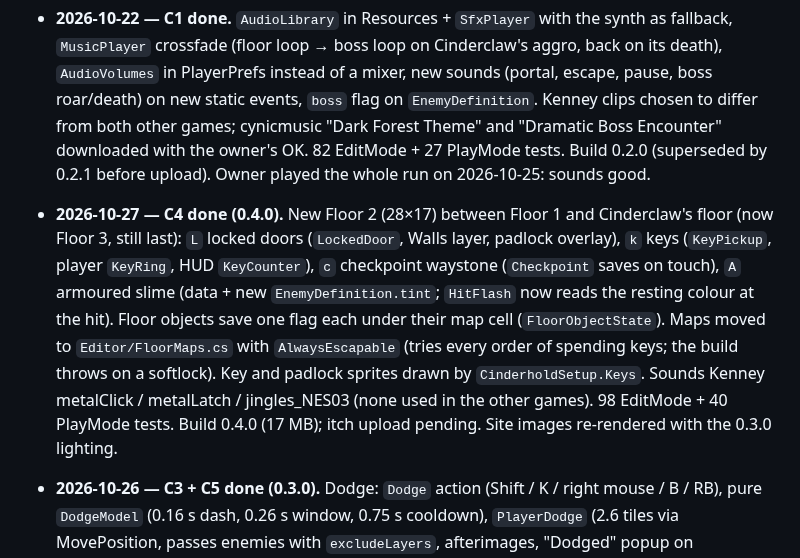
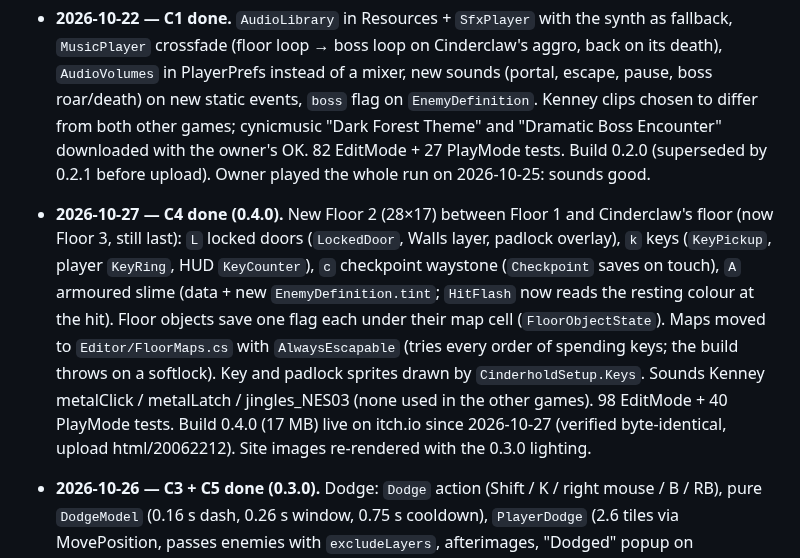
Before and after one commit to phanto17/phanto17.github.io, a Markdown page: docs/plan-upgrades.md, the part around the change. Drawn GitHub-style.

Commit message:
Cinderhold 0.4.0 live on itch.io
Co-Authored-By: Claude Opus 5.5 <noreply@anthropic.com>

```diff
--- a/docs/plan-upgrades.md
+++ b/docs/plan-upgrades.md
@@ -127,7 +127,7 @@ Total: **16 h** (+6 optional).
 - **2026-10-22 — Horde Hours review round (0.2.1)** from the owner's recording: Zap shaders target 3.5 (were magenta on WebGL), night lighting + player lamp, level-up dim, inventory cornered, pointer lock on click, menu restyled with music, four stings. 12 EditMode tests. Build 0.2.1 (29 MB); itch re-upload pending. Not done: the aura/ring look (left as is), pause-panel restyle. **Fix round 0.2.2:** inventory back to its original place (the corner ran under the XP bar), a lamp for the level-up rats, the level-up sting removed (the game's own sound stays), stings/ticks and the menu theme ("Crystal Cave") chosen to differ from Push Comes to Shove. **0.2.3:** the timer ("00:19 / 10:00") wrapped onto the XP bar; now one line, 760 px wide, under the bar. **0.2.4:** the dancing rats and their assets (unknown-modeller Mixamo rig) removed at the owner's request, so that credit line is gone too; the pointer lock is re-taken inside the level-up card click and the Resume click (browsers only grant it inside a gesture). 0.2.4 live on itch.io since 2026-10-22 (verified byte-identical).
 
 - **2026-10-22 — C1 done.** `AudioLibrary` in Resources + `SfxPlayer` with the synth as fallback, `MusicPlayer` crossfade (floor loop → boss loop on Cinderclaw's aggro, back on its death), `AudioVolumes` in PlayerPrefs instead of a mixer, new sounds (portal, escape, pause, boss roar/death) on new static events, `boss` flag on `EnemyDefinition`. Kenney clips chosen to differ from both other games; cynicmusic "Dark Forest Theme" and "Dramatic Boss Encounter" downloaded with the owner's OK. 82 EditMode + 27 PlayMode tests. Build 0.2.0 (superseded by 0.2.1 before upload). Owner played the whole run on 2026-10-25: sounds good.
-- **2026-10-27 — C4 done (0.4.0).** New Floor 2 (28×17) between Floor 1 and Cinderclaw's floor (now Floor 3, still last): `L` locked doors (`LockedDoor`, Walls layer, padlock overlay), `k` keys (`KeyPickup`, player `KeyRing`, HUD `KeyCounter`), `c` checkpoint waystone (`Checkpoint` saves on touch), `A` armoured slime (data + new `EnemyDefinition.tint`; `HitFlash` now reads the resting colour at the hit). Floor objects save one flag each under their map cell (`FloorObjectState`). Maps moved to `Editor/FloorMaps.cs` with `AlwaysEscapable` (tries every order of spending keys; the build throws on a softlock). Key and padlock sprites drawn by `CinderholdSetup.Keys`. Sounds Kenney metalClick / metalLatch / jingles_NES03 (none used in the other games). 98 EditMode + 40 PlayMode tests. Build 0.4.0 (17 MB); itch upload pending. Site images re-rendered with the 0.3.0 lighting.
+- **2026-10-27 — C4 done (0.4.0).** New Floor 2 (28×17) between Floor 1 and Cinderclaw's floor (now Floor 3, still last): `L` locked doors (`LockedDoor`, Walls layer, padlock overlay), `k` keys (`KeyPickup`, player `KeyRing`, HUD `KeyCounter`), `c` checkpoint waystone (`Checkpoint` saves on touch), `A` armoured slime (data + new `EnemyDefinition.tint`; `HitFlash` now reads the resting colour at the hit). Floor objects save one flag each under their map cell (`FloorObjectState`). Maps moved to `Editor/FloorMaps.cs` with `AlwaysEscapable` (tries every order of spending keys; the build throws on a softlock). Key and padlock sprites drawn by `CinderholdSetup.Keys`. Sounds Kenney metalClick / metalLatch / jingles_NES03 (none used in the other games). 98 EditMode + 40 PlayMode tests. Build 0.4.0 (17 MB) live on itch.io since 2026-10-27 (verified byte-identical, upload html/20062212). Site images re-rendered with the 0.3.0 lighting.
 - **2026-10-26 — C3 + C5 done (0.3.0).** Dodge: `Dodge` action (Shift / K / right mouse / B / RB), pure `DodgeModel` (0.16 s dash, 0.26 s window, 0.75 s cooldown), `PlayerDodge` (2.6 tiles via MovePosition, passes enemies with `excludeLayers`, afterimages, "Dodged" popup on `Health.Evaded`), `HealthPool.GrantInvulnerability`, HUD `DodgeIndicator`, Kenney clothBelt clips (unused in the other games); enemy windups 0.40/0.30/0.60/0.45 → 0.34/0.27/0.50/0.40 s with wider boxes. Lighting & feel: global 2D light 0.32 cool, sconces from `t` in the maps (tile 29 + flickering `TorchFlicker` point light), player light, portal glow tied to open/sealed, `BossEncounter` (one rule for the boss's notice) → `BossArena` red light and `BossBar` (name banner + shake + bar), `DeathBursts` (one particle system, per-type `deathColor`), `ScreenFade` between floors. Lesson: a headless edit-mode render shows no 2D point lights unless their mesh is built first (`Light2D.UpdateMesh`, internal); in play they work. 93 EditMode + 34 PlayMode tests. Build 0.3.0 (17 MB) live on itch.io since 2026-10-26 (verified byte-identical, upload html/20052674). Not done from C5: screen shake on heavy hits was already in (hit/death shakes since 0.1, toggle in 0.2.1).
 - **2026-10-25 — C2 + C6 done.** Settings rows (master, music, effects, screen shake) and a controls card in the pause panel, driven by the Move action (no EventSystem — keyboard and gamepad alike), `SettingsModel` pure + `SettingsPanel`, `FeelSettings` in PlayerPrefs, `CameraFollow` honours the toggle; death screen wording ("Back to menu" dropped: the game has no menu scene). 85 EditMode + 29 PlayMode tests. Build 0.2.1 live on itch.io since 2026-10-25 (verified byte-identical).
 - **2026-10-25 — H3 + H4 done.** `RunSummary` (pure, Director asmdef) + `RunResultsScreen` on the game-over panel (time of goal, level, kills, build icons with levels); `VolumePrefs` + `AudioSettingsPanel` sliders in the pause panel and a menu Settings screen (`SettingsSetup.All` builds them, `HordeHoursSetup.BuildMenuScene` the menu), `MenuMusicVolume`; mix defaults on the AudioManager prefab, music ducking (`SetDucked`) under level-up and results, the four unreferenced WAVs deleted. The boss/elite cue waits for H2 (there is no boss yet). 18 EditMode tests. Build 0.2.5 live on itch.io since 2026-10-25 (verified byte-identical).
```
Also changed, not shown: CLAUDE.md (+1 -1 lines), docs/itch/cinderhold.md (+1 -1 lines).
